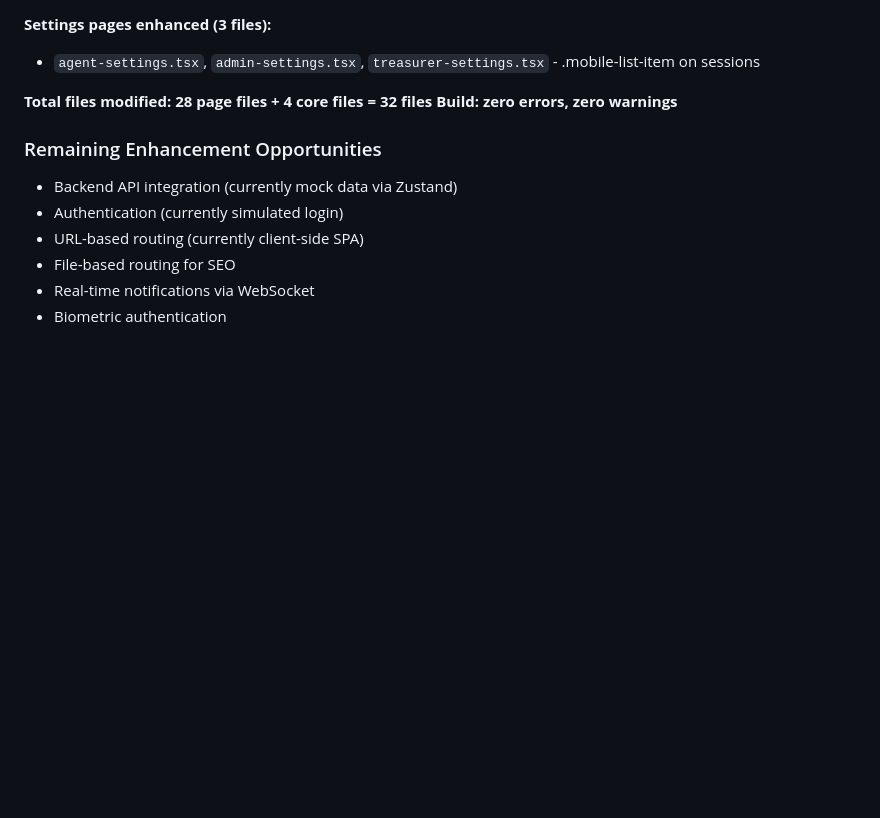
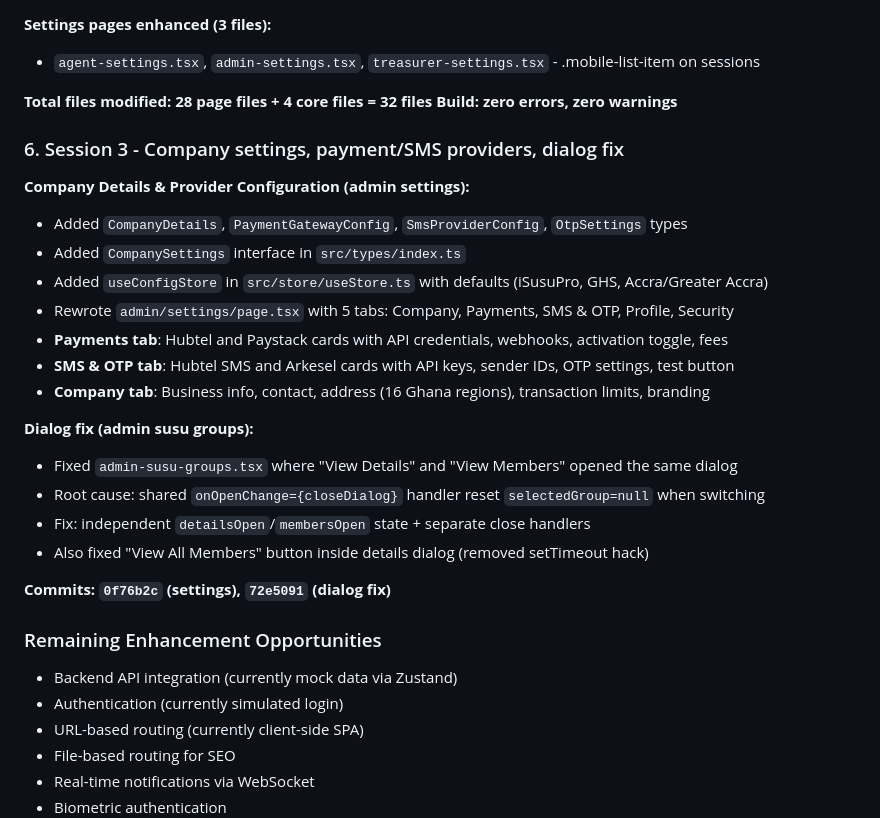
Before and after one commit to christianagbotah/susuapp, a Markdown page: worklog.md, the part around the change. Drawn GitHub-style; blank space fills up the shorter version.

Commit message:
4c7f4003-18d6-4635-862e-928245da16e8

```diff
--- a/worklog.md
+++ b/worklog.md
@@ -133,6 +133,25 @@
 **Total files modified: 28 page files + 4 core files = 32 files**
 **Build: zero errors, zero warnings**
 
+### 6. Session 3 - Company settings, payment/SMS providers, dialog fix
+
+**Company Details & Provider Configuration (admin settings):**
+- Added `CompanyDetails`, `PaymentGatewayConfig`, `SmsProviderConfig`, `OtpSettings` types
+- Added `CompanySettings` interface in `src/types/index.ts`
+- Added `useConfigStore` in `src/store/useStore.ts` with defaults (iSusuPro, GHS, Accra/Greater Accra)
+- Rewrote `admin/settings/page.tsx` with 5 tabs: Company, Payments, SMS & OTP, Profile, Security
+- **Payments tab**: Hubtel and Paystack cards with API credentials, webhooks, activation toggle, fees
+- **SMS & OTP tab**: Hubtel SMS and Arkesel cards with API keys, sender IDs, OTP settings, test button
+- **Company tab**: Business info, contact, address (16 Ghana regions), transaction limits, branding
+
+**Dialog fix (admin susu groups):**
+- Fixed `admin-susu-groups.tsx` where "View Details" and "View Members" opened the same dialog
+- Root cause: shared `onOpenChange={closeDialog}` handler reset `selectedGroup=null` when switching
+- Fix: independent `detailsOpen`/`membersOpen` state + separate close handlers
+- Also fixed "View All Members" button inside details dialog (removed setTimeout hack)
+
+**Commits: `0f76b2c` (settings), `72e5091` (dialog fix)**
+
 ### Remaining Enhancement Opportunities
 - Backend API integration (currently mock data via Zustand)
 - Authentication (currently simulated login)
```
